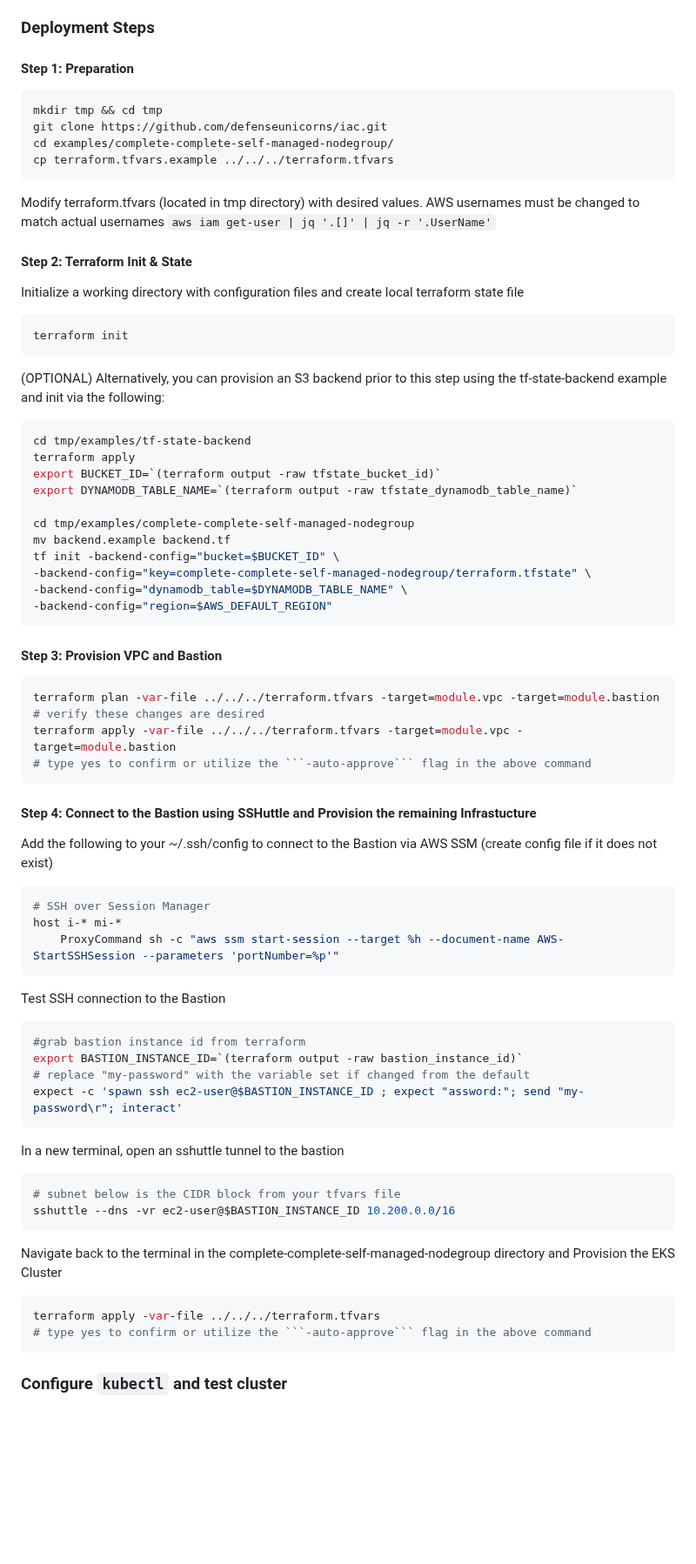
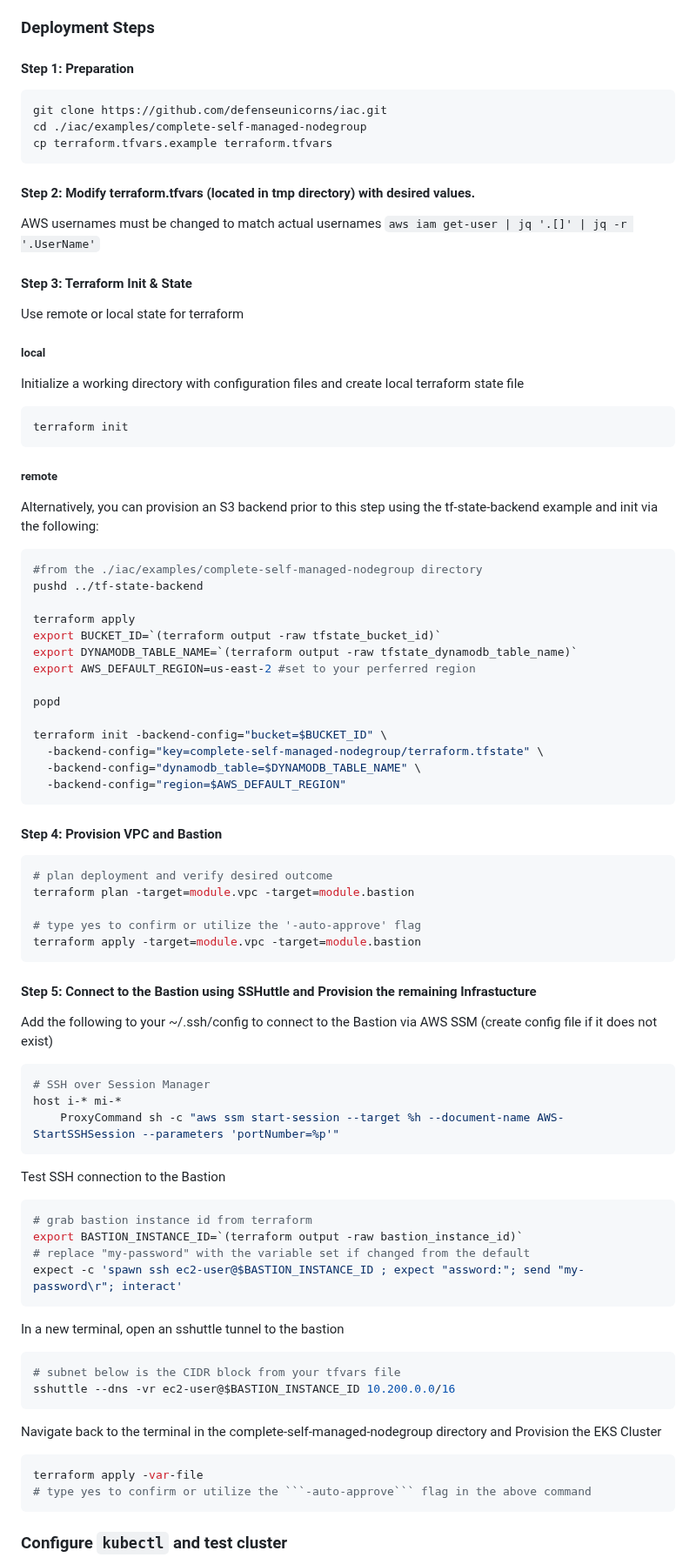
Before and after one commit to defenseunicorns/delivery-aws-iac, a Markdown page: examples/complete-self-managed-nodegroup/README.md, the part around one of its changes. Shown at 87% size. Drawn GitHub-style; blank space fills up the shorter version.

````diff
--- a/examples/complete-self-managed-nodegroup/README.md
+++ b/examples/complete-self-managed-nodegroup/README.md
@@ -26,15 +54,20 @@ Ensure that your AWS credentials are configured. This can be done by running `aw
 #### Step 1: Preparation
 
 ```sh
-mkdir tmp && cd tmp
 git clone https://github.com/defenseunicorns/iac.git
-cd examples/complete-complete-self-managed-nodegroup/
-cp terraform.tfvars.example ../../../terraform.tfvars
+cd ./iac/examples/complete-self-managed-nodegroup
+cp terraform.tfvars.example terraform.tfvars
 ```
 
-Modify terraform.tfvars (located in tmp directory) with desired values. AWS usernames must be changed to match actual usernames `aws iam get-user | jq '.[]' | jq -r '.UserName'`
+#### Step 2: Modify terraform.tfvars (located in tmp directory) with desired values.
 
-#### Step 2: Terraform Init & State
+AWS usernames must be changed to match actual usernames `aws iam get-user | jq '.[]' | jq -r '.UserName'`
+
+#### Step 3: Terraform Init & State
+
+Use remote or local state for terraform
+
+##### local
 
 Initialize a working directory with configuration files and create local terraform state file
 
@@ -42,32 +75,38 @@ Initialize a working directory with configuration files and create local terrafo
 terraform init
 ```
 
-(OPTIONAL) Alternatively, you can provision an S3 backend prior to this step using the tf-state-backend example and init via the following:
+##### remote
+
+Alternatively, you can provision an S3 backend prior to this step using the tf-state-backend example and init via the following:
 
 ```sh
-cd tmp/examples/tf-state-backend
+#from the ./iac/examples/complete-self-managed-nodegroup directory
+pushd ../tf-state-backend
+
 terraform apply
 export BUCKET_ID=`(terraform output -raw tfstate_bucket_id)`
 export DYNAMODB_TABLE_NAME=`(terraform output -raw tfstate_dynamodb_table_name)`
+export AWS_DEFAULT_REGION=us-east-2 #set to your perferred region
 
-cd tmp/examples/complete-complete-self-managed-nodegroup
-mv backend.example backend.tf
-tf init -backend-config="bucket=$BUCKET_ID" \
--backend-config="key=complete-complete-self-managed-nodegroup/terraform.tfstate" \
--backend-config="dynamodb_table=$DYNAMODB_TABLE_NAME" \
--backend-config="region=$AWS_DEFAULT_REGION"
+popd
+
+terraform init -backend-config="bucket=$BUCKET_ID" \
+  -backend-config="key=complete-self-managed-nodegroup/terraform.tfstate" \
+  -backend-config="dynamodb_table=$DYNAMODB_TABLE_NAME" \
+  -backend-config="region=$AWS_DEFAULT_REGION"
 ```
 
-#### Step 3: Provision VPC and Bastion
+#### Step 4: Provision VPC and Bastion
 
 ```sh
-terraform plan -var-file ../../../terraform.tfvars -target=module.vpc -target=module.bastion
-# verify these changes are desired
-terraform apply -var-file ../../../terraform.tfvars -target=module.vpc -target=module.bastion
-# type yes to confirm or utilize the ```-auto-approve``` flag in the above command
+# plan deployment and verify desired outcome
+terraform plan -target=module.vpc -target=module.bastion
+
+# type yes to confirm or utilize the '-auto-approve' flag
+terraform apply -target=module.vpc -target=module.bastion
 ```
 
-#### Step 4: Connect to the Bastion using SSHuttle and Provision the remaining Infrastucture
+#### Step 5: Connect to the Bastion using SSHuttle and Provision the remaining Infrastucture
 
 Add the following to your ~/.ssh/config to connect to the Bastion via AWS SSM (create config file if it does not exist)
 
@@ -80,7 +119,7 @@ host i-* mi-*
 Test SSH connection to the Bastion
 
 ```sh
-#grab bastion instance id from terraform
+# grab bastion instance id from terraform
 export BASTION_INSTANCE_ID=`(terraform output -raw bastion_instance_id)`
 # replace "my-password" with the variable set if changed from the default
 expect -c 'spawn ssh ec2-user@$BASTION_INSTANCE_ID ; expect "assword:"; send "my-password\r"; interact'
@@ -93,10 +132,10 @@ In a new terminal, open an sshuttle tunnel to the bastion
 sshuttle --dns -vr ec2-user@$BASTION_INSTANCE_ID 10.200.0.0/16
 ```
 
-Navigate back to the terminal in the complete-complete-self-managed-nodegroup directory and Provision the EKS Cluster
+Navigate back to the terminal in the complete-self-managed-nodegroup directory and Provision the EKS Cluster
 
 ```sh
-terraform apply -var-file ../../../terraform.tfvars
+terraform apply -var-file
 # type yes to confirm or utilize the ```-auto-approve``` flag in the above command
 ```
 
````
Also changed, not shown: other parts of examples/complete-self-managed-nodegroup/README.md (+38 -8 lines).
